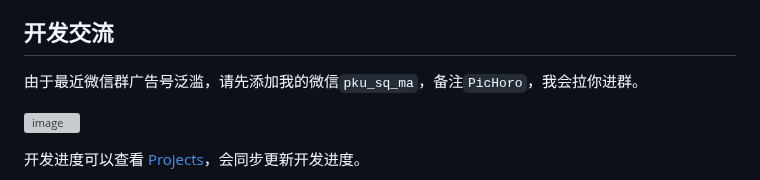
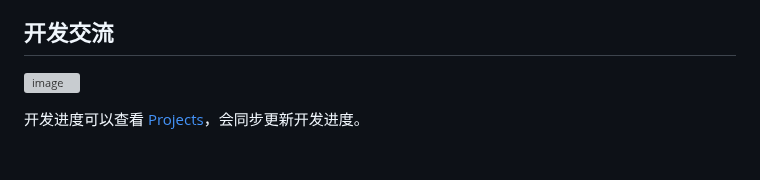
Before and after one commit to Kuingsmile/PicHoro, a Markdown page: README.md, the part around the change. Drawn GitHub-style; blank space fills up the shorter version; grey boxes are pictures that could not be loaded.

Commit message:
文档：更新微信群

```diff
--- a/README.md
+++ b/README.md
@@ -137,8 +137,6 @@ Github下载地址 [Github release](https://github.com/Kuingsmile/PicHoro/releas
 - 修复bug
 
 ## 开发交流
-
-由于最近微信群广告号泛滥，请先添加我的微信`pku_sq_ma`，备注`PicHoro`，我会拉你进群。
 
 ![image](https://pichoro.msq.pub/wechat.png)
 
```
